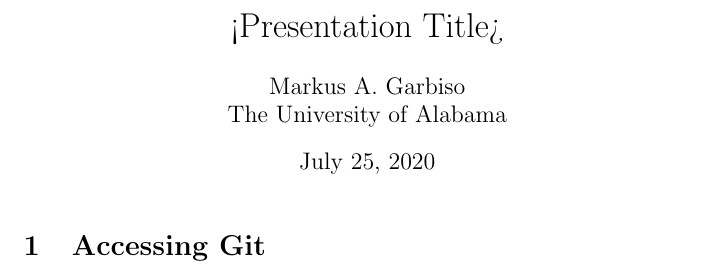
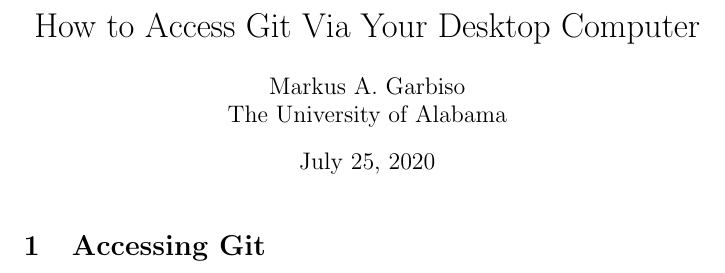
Before and after one commit to inokawazu/UA-HEP-Group-GIT-Introduction, a LaTeX document (research_presentation.tex): part of the page, cut at the place of the change. Compiled offline with pdfLaTeX.

Commit message:
added title

```diff
--- a/research_presentation.tex
+++ b/research_presentation.tex
@@ -5,7 +5,7 @@
 \usepackage[dvipsnames]{xcolor} %For chaning text color.
 
 
-\title{<Presentation Title>} %The presentation title.
+\title{How to Access Git Via Your Desktop Computer} %The presentation title.
 %\date{} %The date, if important
 \author{Markus A. Garbiso \\ The University of Alabama} %Me and the place I work.
 
```
Also changed, not shown: research_presentation.pdf, 1 other file.
